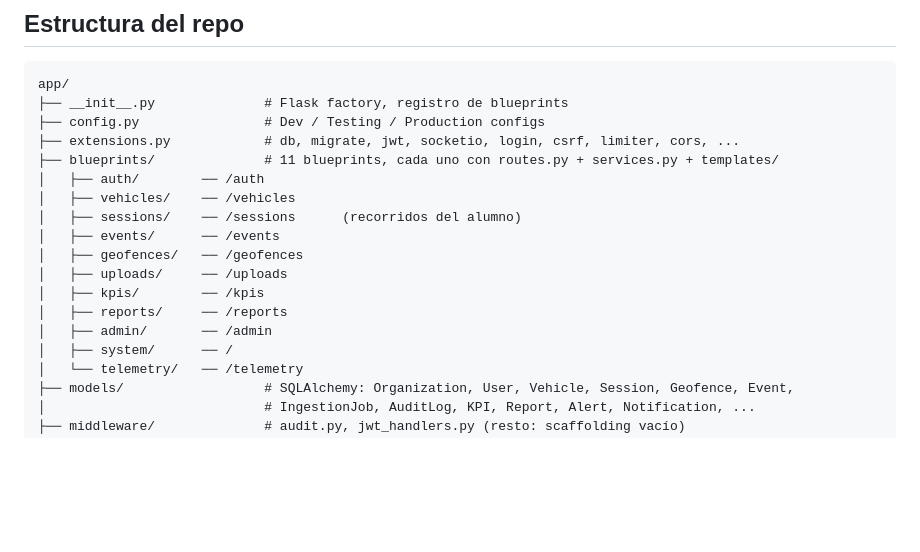
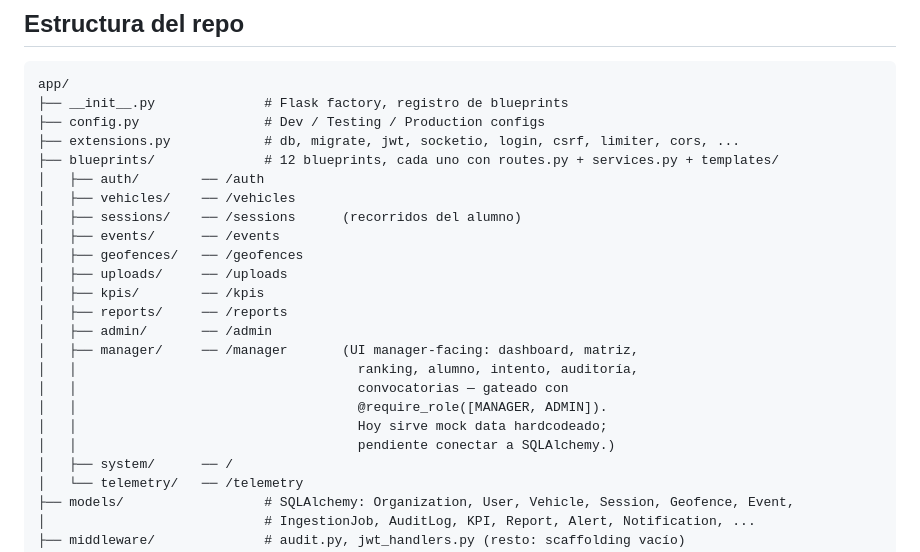
Before and after one commit to cosigein/training, a Markdown page: CLAUDE.md, the part around the change. Rendered like a GitHub page; blank space fills up the shorter version.

Commit message:
docs: document manager blueprint in CLAUDE.md and OWNERS.md
CLAUDE.md "Estructura del repo" listed 11 blueprints; the manager
blueprint that landed via PR feat/fe-setup-alejandro made it 12.
Lists /manager prefix, the seven manager-facing screens, the
@require_role([MANAGER, ADMIN]) gate, and flags that routes still
serve hardcoded mock data pending SQLAlchemy wiring.

OWNERS.md gets a row for app/blueprints/manager/ — Alejandro owns
it while it serves mock data, with transfer to Jesús when real
queries land. Also adds docs/STYLE-GUIDE-MANAGER.md (Alejandro)
that came in with the same merge.

```diff
--- a/CLAUDE.md
+++ b/CLAUDE.md
@@ -52,7 +52,7 @@ app/
 ├── __init__.py              # Flask factory, registro de blueprints
 ├── config.py                # Dev / Testing / Production configs
 ├── extensions.py            # db, migrate, jwt, socketio, login, csrf, limiter, cors, ...
-├── blueprints/              # 11 blueprints, cada uno con routes.py + services.py + templates/
+├── blueprints/              # 12 blueprints, cada uno con routes.py + services.py + templates/
 │   ├── auth/        ── /auth
 │   ├── vehicles/    ── /vehicles
 │   ├── sessions/    ── /sessions      (recorridos del alumno)
@@ -62,6 +62,12 @@ app/
 │   ├── kpis/        ── /kpis
 │   ├── reports/     ── /reports
 │   ├── admin/       ── /admin
+│   ├── manager/     ── /manager       (UI manager-facing: dashboard, matriz,
+│   │                                    ranking, alumno, intento, auditoría,
+│   │                                    convocatorias — gateado con
+│   │                                    @require_role([MANAGER, ADMIN]).
+│   │                                    Hoy sirve mock data hardcodeado;
+│   │                                    pendiente conectar a SQLAlchemy.)
 │   ├── system/      ── /
 │   └── telemetry/   ── /telemetry
 ├── models/                  # SQLAlchemy: Organization, User, Vehicle, Session, Geofence, Event,
```
Also changed, not shown: OWNERS.md (+2 -0 lines).
